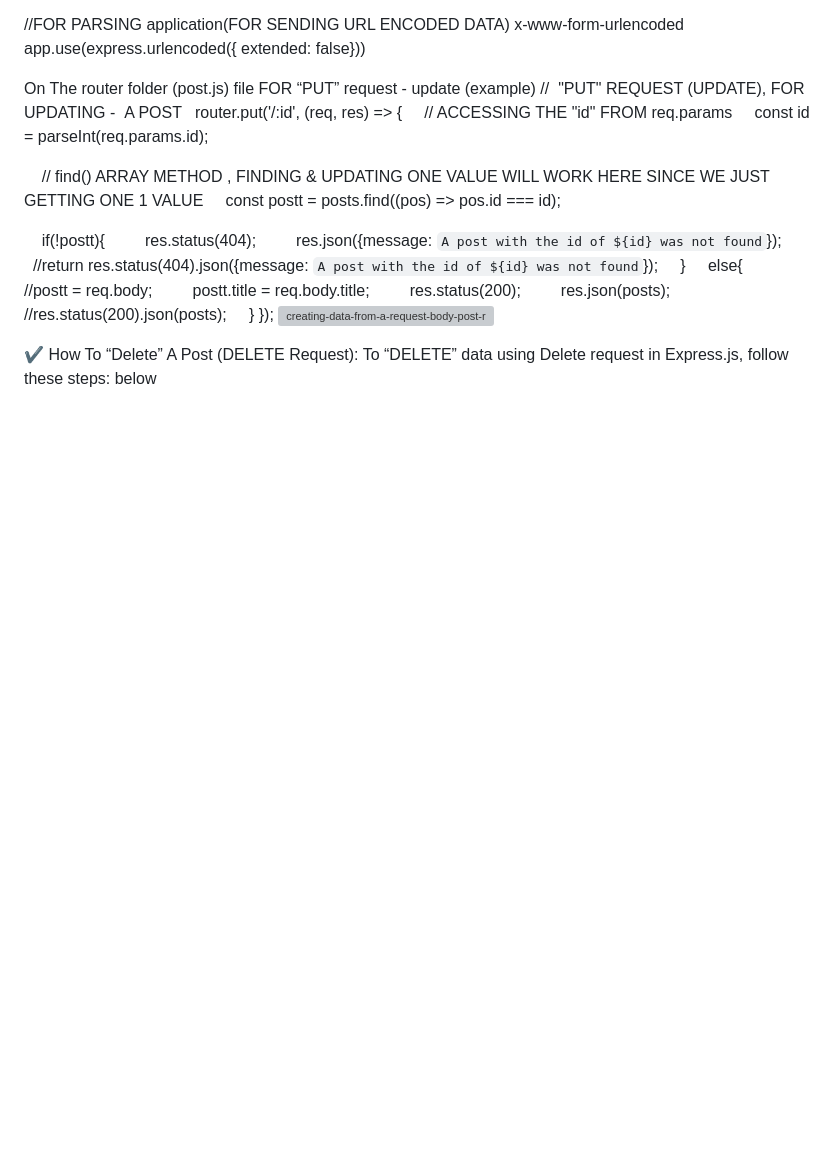
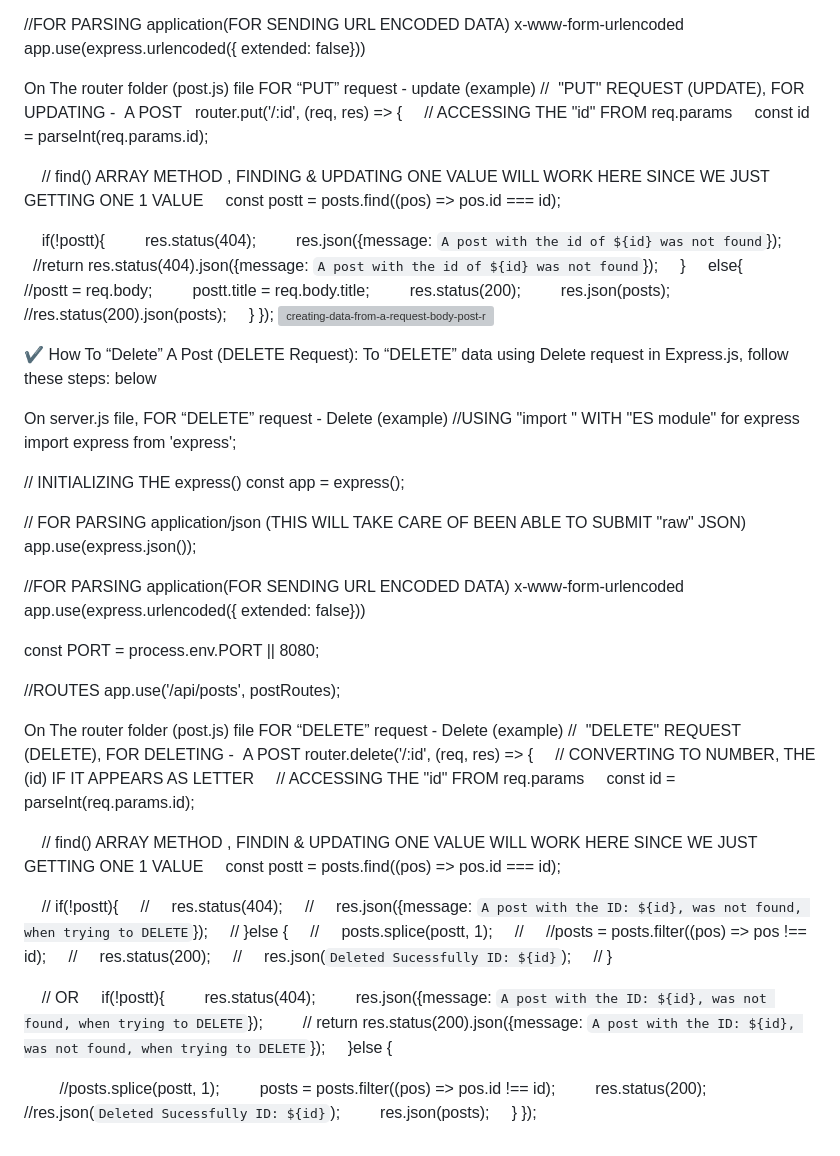
Before and after one commit to legendarycode3/express-js-crash-course, a Markdown page: readme.md, the part around the change. GitHub-like rendering; blank space fills up the shorter version; grey boxes are pictures that could not be loaded.

```diff
--- a/readme.md
+++ b/readme.md
@@ -285,3 +285,56 @@ router.put('/:id', (req, res) => { </br>
 
 ✔️ How To “Delete” A Post  (DELETE Request):  </br>
 To “DELETE” data using Delete request in Express.js, follow these steps: below </br>
+
+On server.js  file,  FOR “DELETE” request - Delete (example) </br>
+//USING "import " WITH "ES module" for express </br>
+import express from 'express'; </br>
+
+// INITIALIZING THE express() </br>
+const app = express(); </br>
+
+// FOR PARSING application/json (THIS WILL TAKE CARE OF BEEN ABLE TO SUBMIT "raw" JSON) </br>
+app.use(express.json()); </br>
+
+//FOR PARSING application(FOR SENDING URL ENCODED DATA) x-www-form-urlencoded </br>
+app.use(express.urlencoded({ extended: false})) </br>
+
+const PORT = process.env.PORT || 8080; </br>
+
+//ROUTES </br>
+app.use('/api/posts', postRoutes); </br>
+
+On The router folder (post.js) file FOR “DELETE” request - Delete (example) </br>
+//  "DELETE" REQUEST (DELETE), FOR DELETING -  A POST </br>
+router.delete('/:id', (req, res) => { </br>
+    // CONVERTING TO NUMBER, THE (id) IF IT APPEARS AS LETTER </br>
+    // ACCESSING THE "id" FROM req.params </br>
+    const id = parseInt(req.params.id); </br>
+
+    // find() ARRAY METHOD , FINDIN & UPDATING ONE VALUE WILL WORK HERE SINCE WE JUST GETTING ONE 1 VALUE </br>
+    const postt = posts.find((pos) => pos.id === id); </br>
+
+    // if(!postt){ </br>
+    //     res.status(404); </br>
+    //     res.json({message: `A post with the ID: ${id}, was not found, when trying to DELETE`}); </br>
+    // }else { </br>
+    //     posts.splice(postt, 1); </br>
+    //     //posts = posts.filter((pos) => pos !== id); </br>
+    //     res.status(200); </br>
+    //     res.json(`Deleted Sucessfully ID: ${id}`); </br>
+    // } </br>
+
+    // OR </br>
+    if(!postt){ </br>
+        res.status(404); </br>
+        res.json({message: `A post with the ID: ${id}, was not found, when trying to DELETE`}); </br>
+        // return res.status(200).json({message: `A post with the ID: ${id}, was not found, when trying to DELETE`}); </br>
+    }else { </br>
+
+        //posts.splice(postt, 1); </br>
+        posts = posts.filter((pos) => pos.id !== id); </br>
+        res.status(200); </br>
+        //res.json(`Deleted Sucessfully ID: ${id}`); </br>
+        res.json(posts); </br>
+    } </br>
+}); </br>
```
